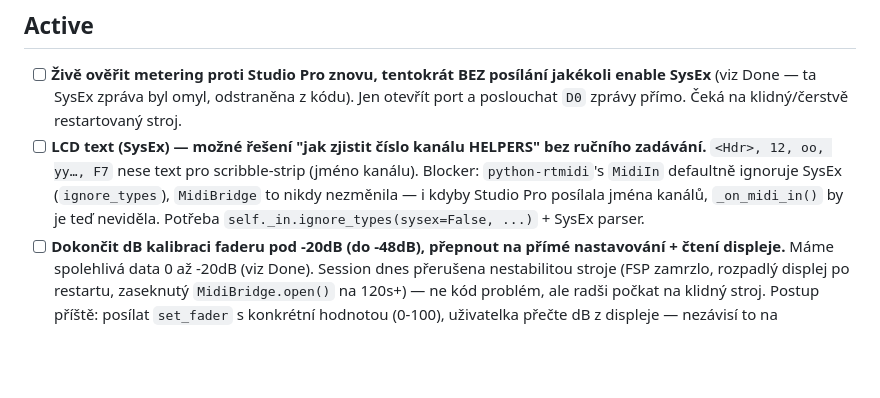
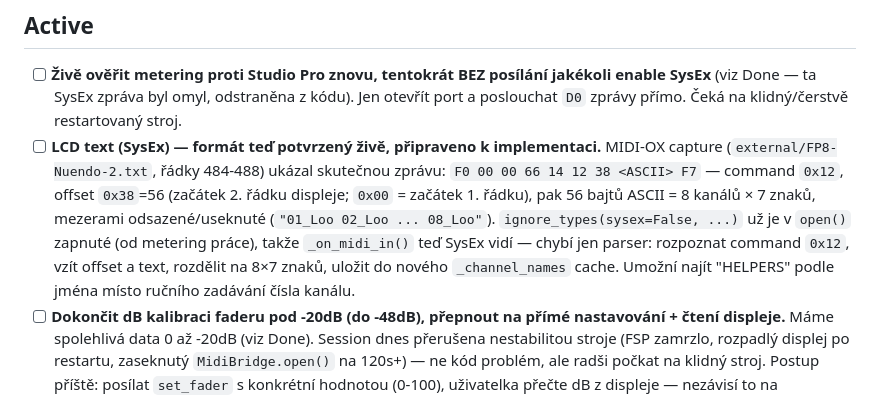
Before and after one commit to pajdarova/FenderStudioProMCP, a Markdown page: TASKS.md, the part around the change. Rendered like a GitHub page; blank space fills up the shorter version.

Commit message:
Document confirmed LCD text SysEx format from MIDI-OX playback capture

```diff
--- a/TASKS.md
+++ b/TASKS.md
@@ -2,7 +2,7 @@
 
 ## Active
 - [ ] **Živě ověřit metering proti Studio Pro znovu, tentokrát BEZ posílání jakékoli enable SysEx** (viz Done — ta SysEx zpráva byl omyl, odstraněna z kódu). Jen otevřít port a poslouchat `D0` zprávy přímo. Čeká na klidný/čerstvě restartovaný stroj.
-- [ ] **LCD text (SysEx) — možné řešení "jak zjistit číslo kanálu HELPERS" bez ručního zadávání.** `<Hdr>, 12, oo, yy…, F7` nese text pro scribble-strip (jméno kanálu). Blocker: `python-rtmidi`'s `MidiIn` defaultně ignoruje SysEx (`ignore_types`), `MidiBridge` to nikdy nezměnila — i kdyby Studio Pro posílala jména kanálů, `_on_midi_in()` by je teď neviděla. Potřeba `self._in.ignore_types(sysex=False, ...)` + SysEx parser.
+- [ ] **LCD text (SysEx) — formát teď potvrzený živě, připraveno k implementaci.** MIDI-OX capture (`external/FP8-Nuendo-2.txt`, řádky 484-488) ukázal skutečnou zprávu: `F0 00 00 66 14 12 38 <ASCII> F7` — command `0x12`, offset `0x38`=56 (začátek 2. řádku displeje; `0x00` = začátek 1. řádku), pak 56 bajtů ASCII = 8 kanálů × 7 znaků, mezerami odsazené/useknuté (`"01_Loo 02_Loo ... 08_Loo"`). `ignore_types(sysex=False, ...)` už je v `open()` zapnuté (od metering práce), takže `_on_midi_in()` teď SysEx vidí — chybí jen parser: rozpoznat command `0x12`, vzít offset a text, rozdělit na 8×7 znaků, uložit do nového `_channel_names` cache. Umožní najít "HELPERS" podle jména místo ručního zadávání čísla kanálu.
 - [ ] **Dokončit dB kalibraci faderu pod -20dB (do -48dB), přepnout na přímé nastavování + čtení displeje.** Máme spolehlivá data 0 až -20dB (viz Done). Session dnes přerušena nestabilitou stroje (FSP zamrzlo, rozpadlý displej po restartu, zaseknutý `MidiBridge.open()` na 120s+) — ne kód problém, ale radši počkat na klidný stroj. Postup příště: posílat `set_fader` s konkrétní hodnotou (0-100), uživatelka přečte dB z displeje — nezávisí to na nespolehlivém `MidiIn` feedbacku (ten po pádu FSP přestal fungovat pro ruční pohyby, i když `MidiOut` fungoval dál).
 - [ ] **Nápad, motivace zapsaná (2026-08-08), `MidiIn` infrastruktura už existuje:** číst skutečný stav DAW (hraje/nehraje, aktuální pozice) přes `MIDI Clock`/`MIDI Clock Start`/`MIDI Timecode` — Clock (`0xF8`/`0xFA-FC`) a MTC (`0xF1`) používají jiné status byty než MCU (`0x8n-0xEn`), takže je lze parsovat na stejném `MidiBridge._on_midi_in()` callbacku, který teď existuje pro fader feedback (viz Done). Chybí jen samotné parsování Clock/MTC zpráv a jejich uložení do stavu. Motivace: aktuální pozice/přehrávaný stav je důležitý kontext pro LLM při úpravách. Konkrétní API tvar zatím neurčené.
 - [ ] **Anti-clipping LLM funkce (návrh, čeká na implementaci) — metering infrastruktura už hotová (viz Done).** `_meter_levels`/`_meter_overload` v `MidiBridge` se teď plní automaticky, jen chybí MCP tool, co je vystaví LLM a logiku "detekuj clipping → upozorni uživatele → uživatel řekne konkrétní akci (např. 'stáhni všechny skupiny o 3dB dolů') → LLM ji provede jako explicitní potvrzenou akci" (ne automatický zásah).
```
